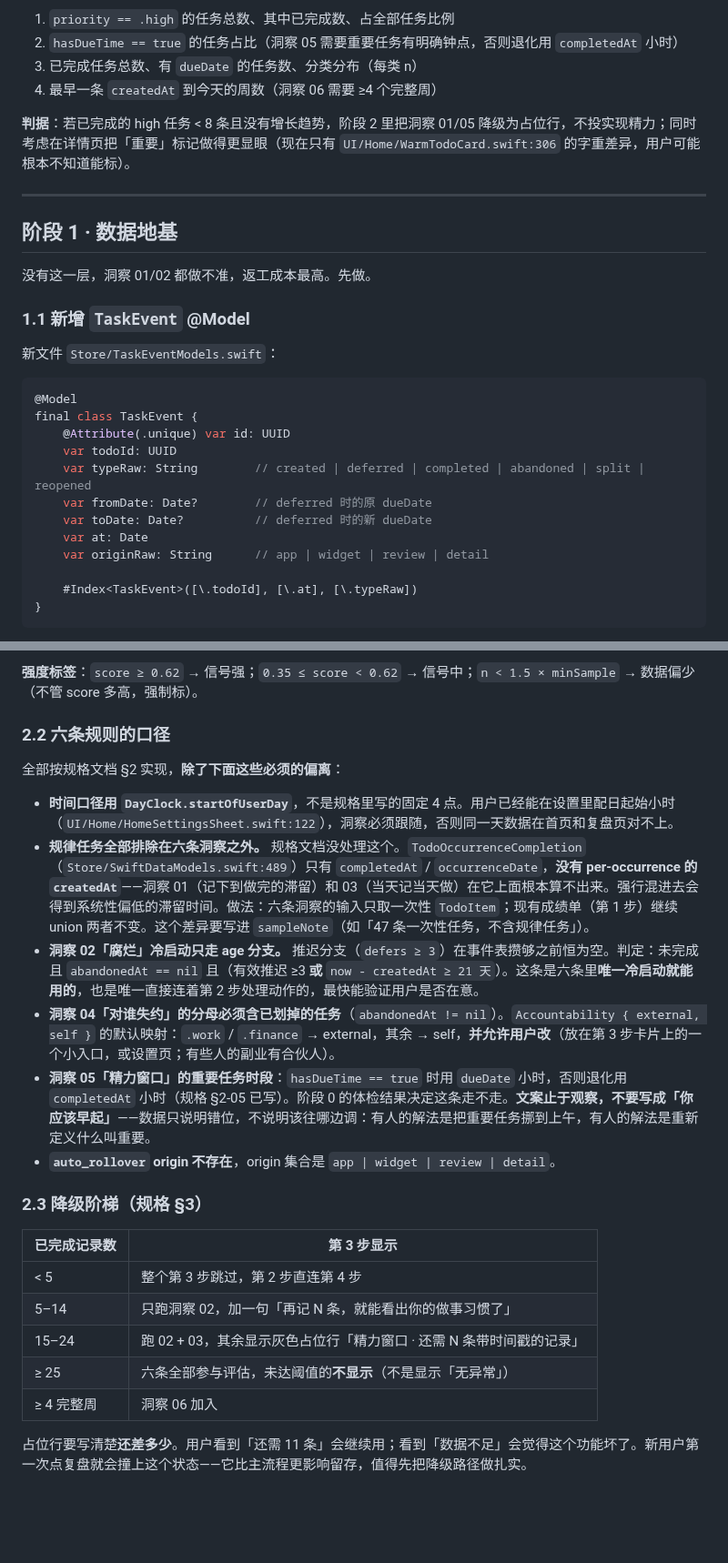
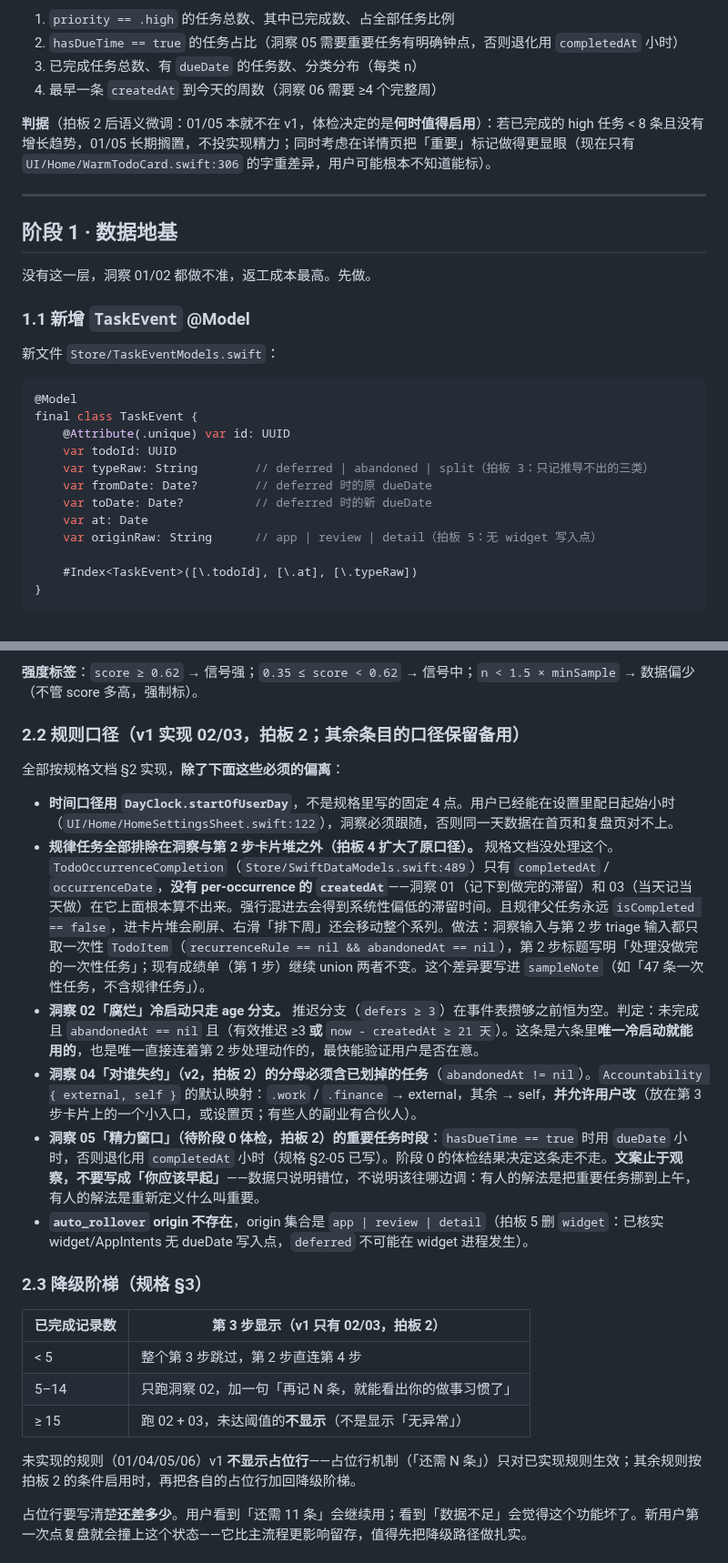
Before and after one commit to qingqingyu/voisetodo, a Markdown page: docs/todo-review-flow-design.md, 2 parts joined by grey strips. Shown at 91% size. Drawn GitHub-style; blank space fills up the shorter version.

```diff
--- a/docs/todo-review-flow-design.md
+++ b/docs/todo-review-flow-design.md
@@ -51,7 +65,7 @@
 3. 已完成任务总数、有 `dueDate` 的任务数、分类分布（每类 n）
 4. 最早一条 `createdAt` 到今天的周数（洞察 06 需要 ≥4 个完整周）
 
-**判据**：若已完成的 high 任务 < 8 条且没有增长趋势，阶段 2 里把洞察 01/05 降级为占位行，不投实现精力；同时考虑在详情页把「重要」标记做得更显眼（现在只有 `UI/Home/WarmTodoCard.swift:306` 的字重差异，用户可能根本不知道能标）。
+**判据**（拍板 2 后语义微调：01/05 本就不在 v1，体检决定的是**何时值得启用**）：若已完成的 high 任务 < 8 条且没有增长趋势，01/05 长期搁置，不投实现精力；同时考虑在详情页把「重要」标记做得更显眼（现在只有 `UI/Home/WarmTodoCard.swift:306` 的字重差异，用户可能根本不知道能标）。
 
 ---
 
@@ -68,11 +82,11 @@
 final class TaskEvent {
     @Attribute(.unique) var id: UUID
     var todoId: UUID
-    var typeRaw: String        // created | deferred | completed | abandoned | split | reopened
+    var typeRaw: String        // deferred | abandoned | split（拍板 3：只记推导不出的三类）
     var fromDate: Date?        // deferred 时的原 dueDate
     var toDate: Date?          // deferred 时的新 dueDate
     var at: Date
-    var originRaw: String      // app | widget | review | detail
+    var originRaw: String      // app | review | detail（拍板 5：无 widget 写入点）
 
     #Index<TaskEvent>([\.todoId], [\.at], [\.typeRaw])
 }
@@ -162,26 +180,26 @@ confidence       = min(1.0, 实际样本量 / (2 × minSample))
 
 **强度标签**：`score ≥ 0.62` → 信号强；`0.35 ≤ score < 0.62` → 信号中；`n < 1.5 × minSample` → 数据偏少（不管 score 多高，强制标）。
 
-### 2.2 六条规则的口径
+### 2.2 规则口径（v1 实现 02/03，拍板 2；其余条目的口径保留备用）
 
 全部按规格文档 §2 实现，**除了下面这些必须的偏离**：
 
 - **时间口径用 `DayClock.startOfUserDay`**，不是规格里写的固定 4 点。用户已经能在设置里配日起始小时（`UI/Home/HomeSettingsSheet.swift:122`），洞察必须跟随，否则同一天数据在首页和复盘页对不上。
-- **规律任务全部排除在六条洞察之外。** 规格文档没处理这个。`TodoOccurrenceCompletion`（`Store/SwiftDataModels.swift:489`）只有 `completedAt` / `occurrenceDate`，**没有 per-occurrence 的 `createdAt`**——洞察 01（记下到做完的滞留）和 03（当天记当天做）在它上面根本算不出来。强行混进去会得到系统性偏低的滞留时间。做法：六条洞察的输入只取一次性 `TodoItem`；现有成绩单（第 1 步）继续 union 两者不变。这个差异要写进 `sampleNote`（如「47 条一次性任务，不含规律任务」）。
+- **规律任务全部排除在洞察与第 2 步卡片堆之外（拍板 4 扩大了原口径）。** 规格文档没处理这个。`TodoOccurrenceCompletion`（`Store/SwiftDataModels.swift:489`）只有 `completedAt` / `occurrenceDate`，**没有 per-occurrence 的 `createdAt`**——洞察 01（记下到做完的滞留）和 03（当天记当天做）在它上面根本算不出来。强行混进去会得到系统性偏低的滞留时间。且规律父任务永远 `isCompleted == false`，进卡片堆会刷屏、右滑「排下周」还会移动整个系列。做法：洞察输入与第 2 步 triage 输入都只取一次性 `TodoItem`（`recurrenceRule == nil && abandonedAt == nil`），第 2 步标题写明「处理没做完的一次性任务」；现有成绩单（第 1 步）继续 union 两者不变。这个差异要写进 `sampleNote`（如「47 条一次性任务，不含规律任务」）。
 - **洞察 02「腐烂」冷启动只走 age 分支。** 推迟分支（`defers ≥ 3`）在事件表攒够之前恒为空。判定：未完成 且 `abandonedAt == nil` 且（有效推迟 ≥3 **或** `now - createdAt ≥ 21 天`）。这条是六条里**唯一冷启动就能用的**，也是唯一直接连着第 2 步处理动作的，最快能验证用户是否在意。
-- **洞察 04「对谁失约」的分母必须含已划掉的任务**（`abandonedAt != nil`）。`Accountability { external, self }` 的默认映射：`.work` / `.finance` → external，其余 → self，**并允许用户改**（放在第 3 步卡片上的一个小入口，或设置页；有些人的副业有合伙人）。
-- **洞察 05「精力窗口」的重要任务时段**：`hasDueTime == true` 时用 `dueDate` 小时，否则退化用 `completedAt` 小时（规格 §2-05 已写）。阶段 0 的体检结果决定这条走不走。**文案止于观察，不要写成「你应该早起」**——数据只说明错位，不说明该往哪边调：有人的解法是把重要任务挪到上午，有人的解法是重新定义什么叫重要。
-- **`auto_rollover` origin 不存在**，origin 集合是 `app | widget | review | detail`。
+- **洞察 04「对谁失约」（v2，拍板 2）的分母必须含已划掉的任务**（`abandonedAt != nil`）。`Accountability { external, self }` 的默认映射：`.work` / `.finance` → external，其余 → self，**并允许用户改**（放在第 3 步卡片上的一个小入口，或设置页；有些人的副业有合伙人）。
+- **洞察 05「精力窗口」（待阶段 0 体检，拍板 2）的重要任务时段**：`hasDueTime == true` 时用 `dueDate` 小时，否则退化用 `completedAt` 小时（规格 §2-05 已写）。阶段 0 的体检结果决定这条走不走。**文案止于观察，不要写成「你应该早起」**——数据只说明错位，不说明该往哪边调：有人的解法是把重要任务挪到上午，有人的解法是重新定义什么叫重要。
+- **`auto_rollover` origin 不存在**，origin 集合是 `app | review | detail`（拍板 5 删 `widget`：已核实 widget/AppIntents 无 dueDate 写入点，`deferred` 不可能在 widget 进程发生）。
 
 ### 2.3 降级阶梯（规格 §3）
 
-| 已完成记录数 | 第 3 步显示 |
+| 已完成记录数 | 第 3 步显示（v1 只有 02/03，拍板 2） |
 |---|---|
 | < 5 | 整个第 3 步跳过，第 2 步直连第 4 步 |
 | 5–14 | 只跑洞察 02，加一句「再记 N 条，就能看出你的做事习惯了」 |
-| 15–24 | 跑 02 + 03，其余显示灰色占位行「精力窗口 · 还需 N 条带时间戳的记录」 |
-| ≥ 25 | 六条全部参与评估，未达阈值的**不显示**（不是显示「无异常」） |
-| ≥ 4 完整周 | 洞察 06 加入 |
+| ≥ 15 | 跑 02 + 03，未达阈值的**不显示**（不是显示「无异常」） |
+
+未实现的规则（01/04/05/06）v1 **不显示占位行**——占位行机制（「还需 N 条」）只对已实现规则生效；其余规则按拍板 2 的条件启用时，再把各自的占位行加回降级阶梯。
 
 占位行要写清楚**还差多少**。用户看到「还需 11 条」会继续用；看到「数据不足」会觉得这个功能坏了。新用户第一次点复盘就会撞上这个状态——它比主流程更影响留存，值得先把降级路径做扎实。
 
```
Also changed, not shown: other parts of docs/todo-review-flow-design.md (+50 -28 lines).
